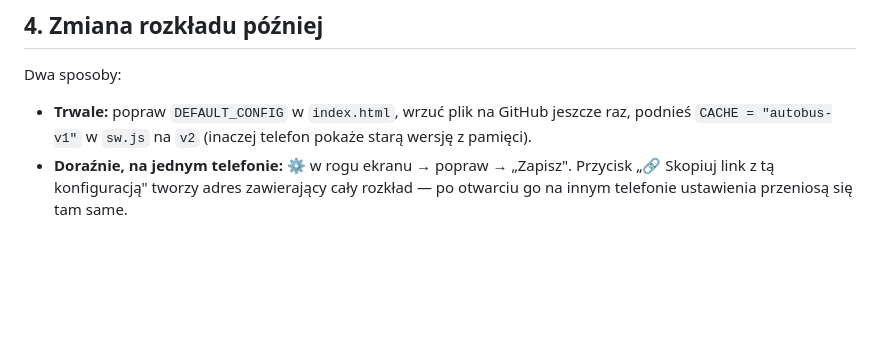
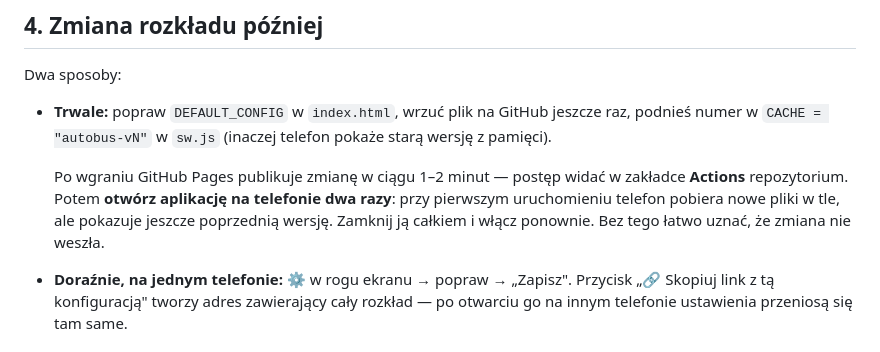
Before and after one commit to ppoweska-sketch/autobus, a Markdown page: README.md, the part around the change. GitHub-like rendering; blank space fills up the shorter version.

Commit message:
README: publikacja Pages i dwukrotne otwarcie po aktualizacji

```diff
--- a/README.md
+++ b/README.md
@@ -118,7 +118,12 @@ w `DEFAULT_CONFIG` przed wrzuceniem na hosting (punkt 1).
 Dwa sposoby:
 
 - **Trwale:** popraw `DEFAULT_CONFIG` w `index.html`, wrzuć plik na GitHub jeszcze raz,
-  podnieś `CACHE = "autobus-v1"` w `sw.js` na `v2` (inaczej telefon pokaże starą wersję z pamięci).
+  podnieś numer w `CACHE = "autobus-vN"` w `sw.js` (inaczej telefon pokaże starą wersję z pamięci).
+
+  Po wgraniu GitHub Pages publikuje zmianę w ciągu 1–2 minut — postęp widać w zakładce
+  **Actions** repozytorium. Potem **otwórz aplikację na telefonie dwa razy**: przy pierwszym
+  uruchomieniu telefon pobiera nowe pliki w tle, ale pokazuje jeszcze poprzednią wersję.
+  Zamknij ją całkiem i włącz ponownie. Bez tego łatwo uznać, że zmiana nie weszła.
 - **Doraźnie, na jednym telefonie:** ⚙ w rogu ekranu → popraw → „Zapisz".
   Przycisk „🔗 Skopiuj link z tą konfiguracją" tworzy adres zawierający cały rozkład —
   po otwarciu go na innym telefonie ustawienia przeniosą się tam same.
```
